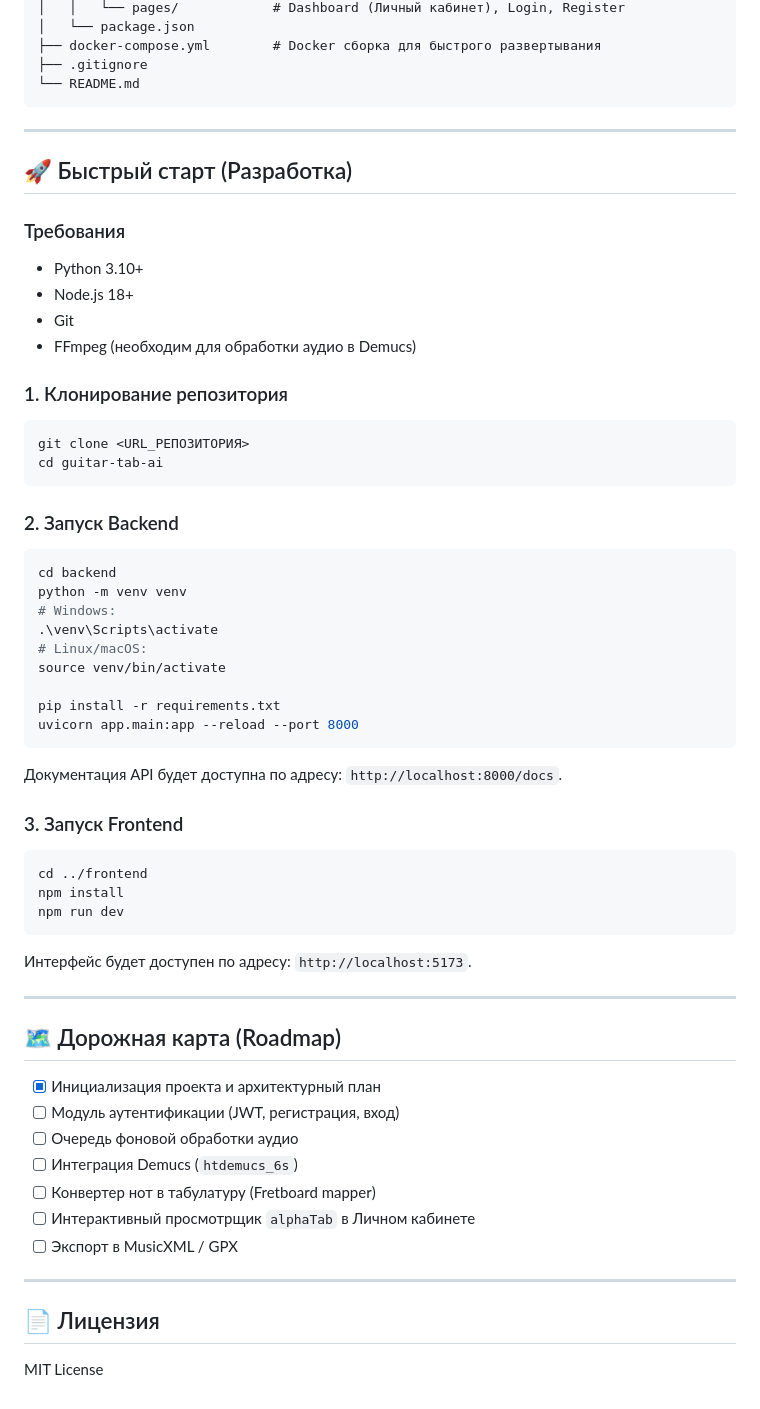
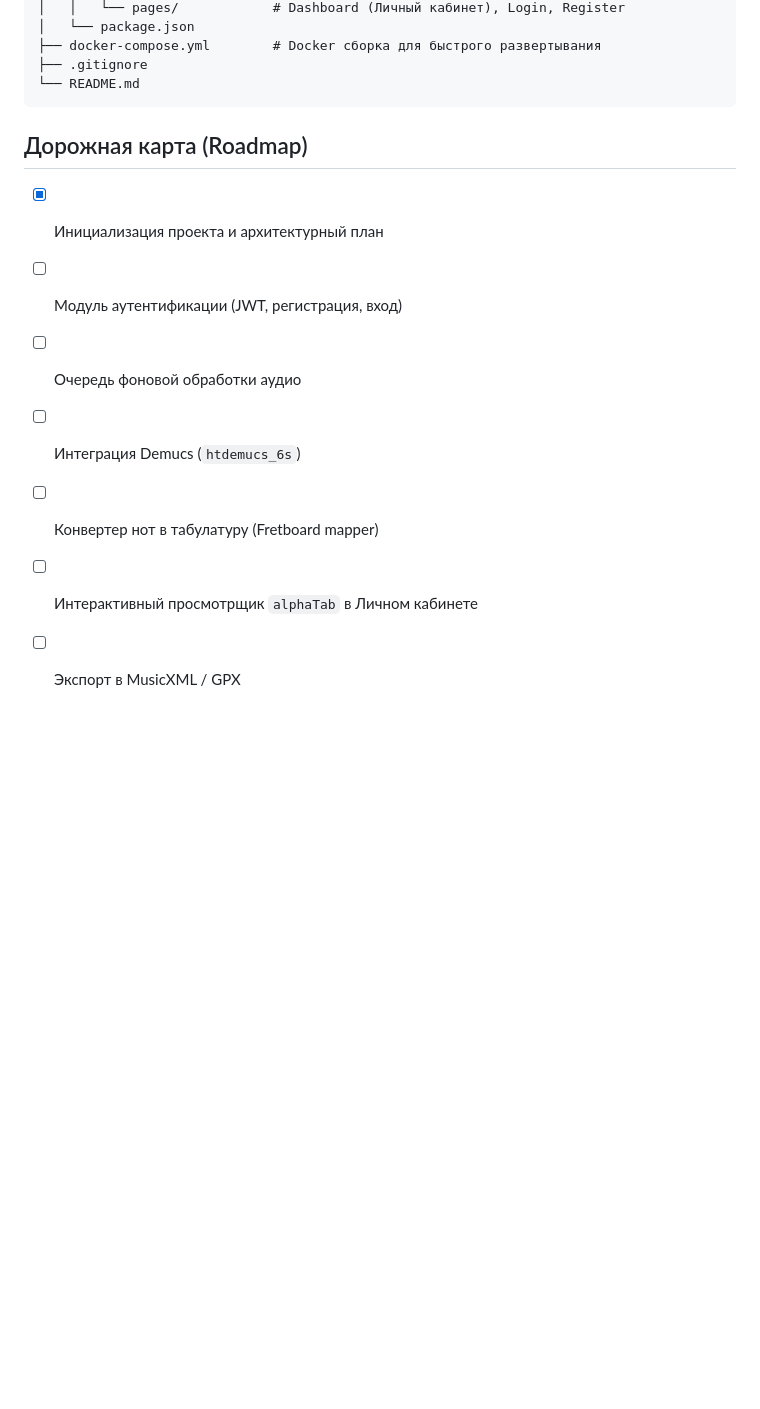
Before and after one commit to Egor-Gusev245/guitar-tab-ai, a Markdown page: README.md, the part around one of its changes. Rendered like a GitHub page; blank space fills up the shorter version.

Commit message:
Обновленный Readme

````diff
--- a/README.md
+++ b/README.md
@@ -46,47 +46,8 @@ guitar-tab-ai/
 └── README.md
 ```
 
----
 
-## 🚀 Быстрый старт (Разработка)
-
-### Требования
-- Python 3.10+
-- Node.js 18+
-- Git
-- FFmpeg (необходим для обработки аудио в Demucs)
-
-### 1. Клонирование репозитория
-```bash
-git clone <URL_РЕПОЗИТОРИЯ>
-cd guitar-tab-ai
-```
-
-### 2. Запуск Backend
-```bash
-cd backend
-python -m venv venv
-# Windows:
-.\venv\Scripts\activate
-# Linux/macOS:
-source venv/bin/activate
-
-pip install -r requirements.txt
-uvicorn app.main:app --reload --port 8000
-```
-Документация API будет доступна по адресу: `http://localhost:8000/docs`.
-
-### 3. Запуск Frontend
-```bash
-cd ../frontend
-npm install
-npm run dev
-```
-Интерфейс будет доступен по адресу: `http://localhost:5173`.
-
----
-
-## 🗺 Дорожная карта (Roadmap)
+## Дорожная карта (Roadmap)
 
 - [x] Инициализация проекта и архитектурный план
 - [ ] Модуль аутентификации (JWT, регистрация, вход)
@@ -95,8 +56,3 @@ npm run dev
 - [ ] Конвертер нот в табулатуру (Fretboard mapper)
 - [ ] Интерактивный просмотрщик `alphaTab` в Личном кабинете
 - [ ] Экспорт в MusicXML / GPX
-
----
-
-## 📄 Лицензия
-MIT License
````
Also changed, not shown: other parts of README.md (+3 -3 lines).
